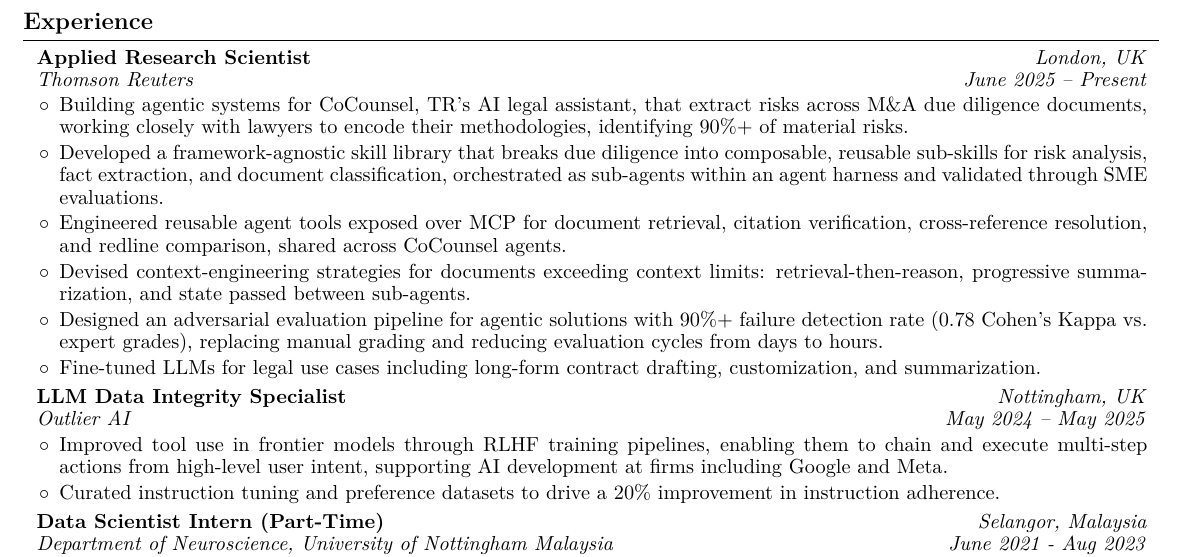
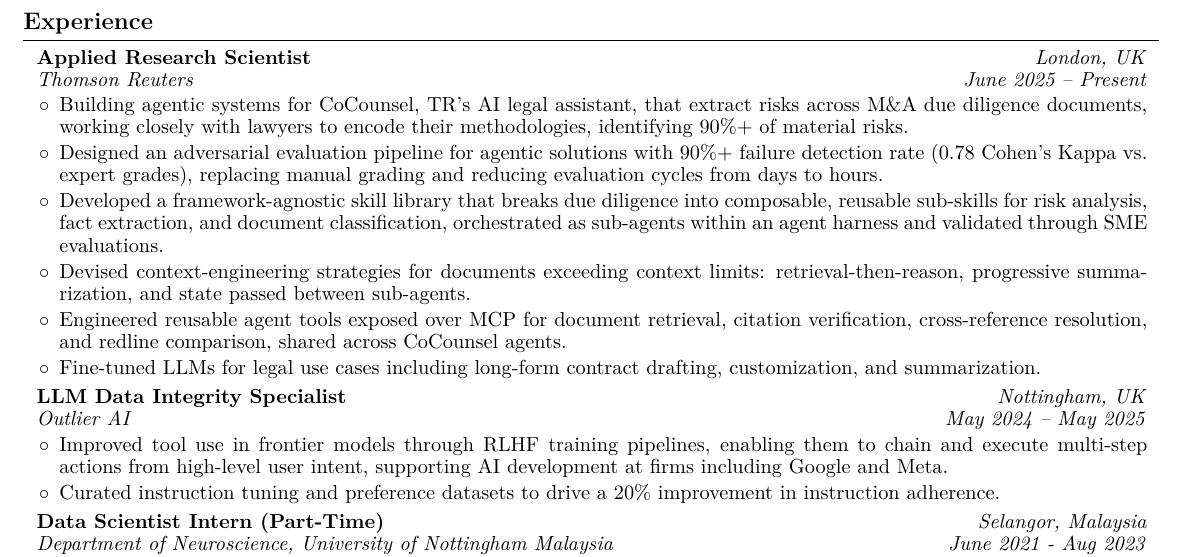
Before and after one commit to mustafameh/Resume, a LaTeX document (main.tex): part of page 1 of 2, cut so that both start at the same text. Compiled offline with pdfLaTeX.

Commit message:
Reorder Thomson Reuters bullets per updated priority.

```diff
--- a/main.tex
+++ b/main.tex
@@ -189,10 +189,10 @@
         \begin{onecolentry}
             \begin{highlights}
                 \item Building agentic systems for CoCounsel, TR's AI legal assistant, that extract risks across M\&A due diligence documents, working closely with lawyers to encode their methodologies, identifying 90\%+ of material risks.
+                \item Designed an adversarial evaluation pipeline for agentic solutions with 90\%+ failure detection rate (0.78 Cohen's Kappa vs. expert grades), replacing manual grading and reducing evaluation cycles from days to hours.
                 \item Developed a framework-agnostic skill library that breaks due diligence into composable, reusable sub-skills for risk analysis, fact extraction, and document classification, orchestrated as sub-agents within an agent harness and validated through SME evaluations.
+                \item Devised context-engineering strategies for documents exceeding context limits: retrieval-then-reason, progressive summarization, and state passed between sub-agents.
                 \item Engineered reusable agent tools exposed over MCP for document retrieval, citation verification, cross-reference resolution, and redline comparison, shared across CoCounsel agents.
-                \item Devised context-engineering strategies for documents exceeding context limits: retrieval-then-reason, progressive summarization, and state passed between sub-agents.
-                \item Designed an adversarial evaluation pipeline for agentic solutions with 90\%+ failure detection rate (0.78 Cohen's Kappa vs. expert grades), replacing manual grading and reducing evaluation cycles from days to hours.
                 \item Fine-tuned LLMs for legal use cases including long-form contract drafting, customization, and summarization.
             \end{highlights}
         \end{onecolentry}
```
